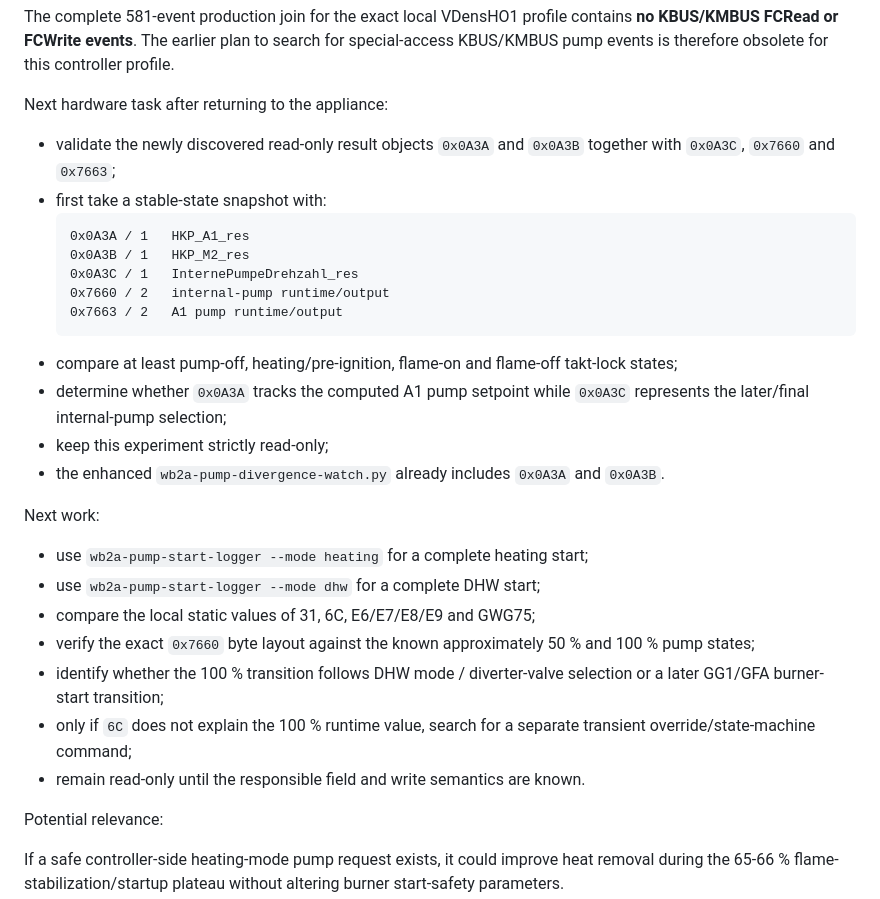
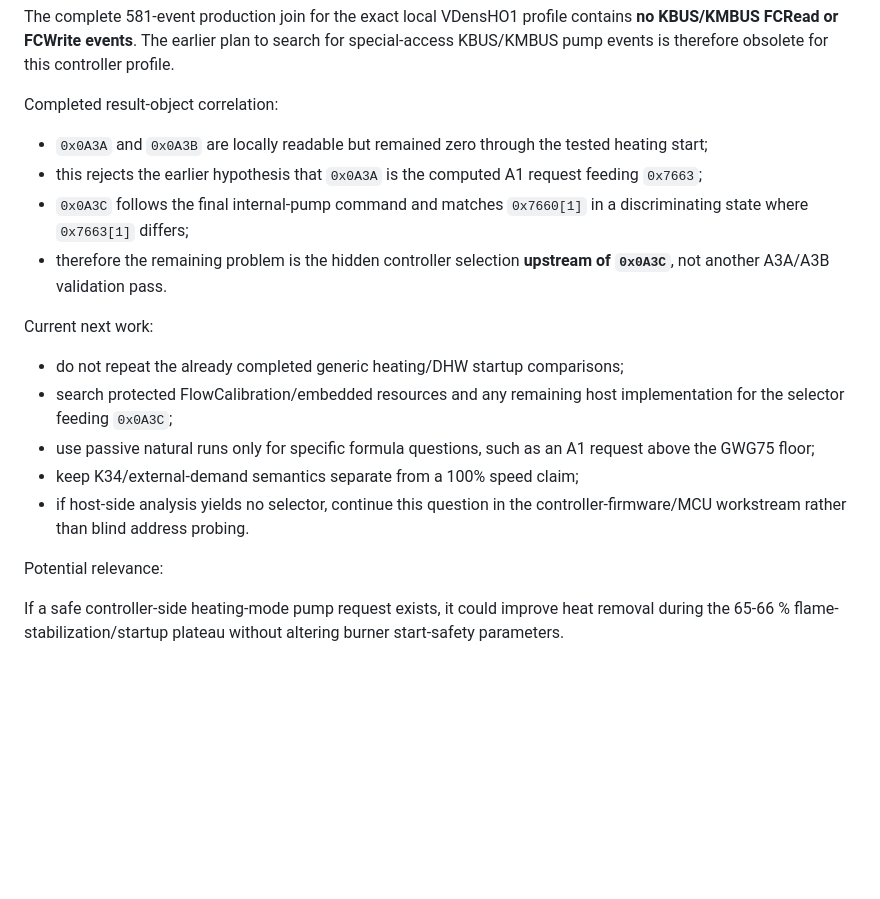
Before and after one commit to SaulGoodman1337/optolink, a Markdown page: docs/project-roadmap.md, the part around the change. GitHub-like rendering; blank space fills up the shorter version.

Commit message:
docs: close stale A3A pump discriminator task

````diff
--- a/docs/project-roadmap.md
+++ b/docs/project-roadmap.md
@@ -481,38 +481,20 @@ contains **no KBUS/KMBUS FCRead or FCWrite events**. The earlier plan to search
 for special-access KBUS/KMBUS pump events is therefore obsolete for this
 controller profile.
 
-Next hardware task after returning to the appliance:
+Completed result-object correlation:
 
-- validate the newly discovered read-only result objects `0x0A3A` and
-  `0x0A3B` together with `0x0A3C`, `0x7660` and `0x7663`;
-- first take a stable-state snapshot with:
-  ```text
-  0x0A3A / 1   HKP_A1_res
-  0x0A3B / 1   HKP_M2_res
-  0x0A3C / 1   InternePumpeDrehzahl_res
-  0x7660 / 2   internal-pump runtime/output
-  0x7663 / 2   A1 pump runtime/output
-  ```
-- compare at least pump-off, heating/pre-ignition, flame-on and flame-off
-  takt-lock states;
-- determine whether `0x0A3A` tracks the computed A1 pump setpoint while
-  `0x0A3C` represents the later/final internal-pump selection;
-- keep this experiment strictly read-only;
-- the enhanced `wb2a-pump-divergence-watch.py` already includes
-  `0x0A3A` and `0x0A3B`.
+- `0x0A3A` and `0x0A3B` are locally readable but remained zero through the tested heating start;
+- this rejects the earlier hypothesis that `0x0A3A` is the computed A1 request feeding `0x7663`;
+- `0x0A3C` follows the final internal-pump command and matches `0x7660[1]` in a discriminating state where `0x7663[1]` differs;
+- therefore the remaining problem is the hidden controller selection **upstream of `0x0A3C`**, not another A3A/A3B validation pass.
 
-Next work:
+Current next work:
 
-- use `wb2a-pump-start-logger --mode heating` for a complete heating start;
-- use `wb2a-pump-start-logger --mode dhw` for a complete DHW start;
-- compare the local static values of 31, 6C, E6/E7/E8/E9 and GWG75;
-- verify the exact `0x7660` byte layout against the known approximately
-  50 % and 100 % pump states;
-- identify whether the 100 % transition follows DHW mode / diverter-valve
-  selection or a later GG1/GFA burner-start transition;
-- only if `6C` does not explain the 100 % runtime value, search for a
-  separate transient override/state-machine command;
-- remain read-only until the responsible field and write semantics are known.
+- do not repeat the already completed generic heating/DHW startup comparisons;
+- search protected FlowCalibration/embedded resources and any remaining host implementation for the selector feeding `0x0A3C`;
+- use passive natural runs only for specific formula questions, such as an A1 request above the GWG75 floor;
+- keep K34/external-demand semantics separate from a 100% speed claim;
+- if host-side analysis yields no selector, continue this question in the controller-firmware/MCU workstream rather than blind address probing.
 
 Potential relevance:
 
````
